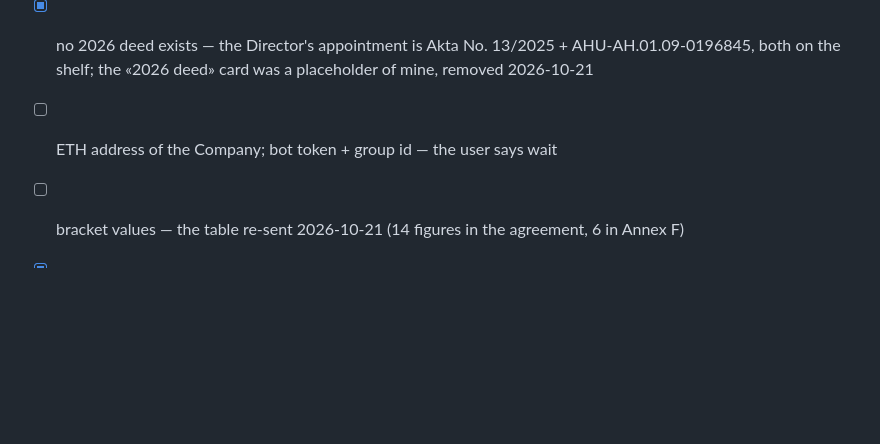
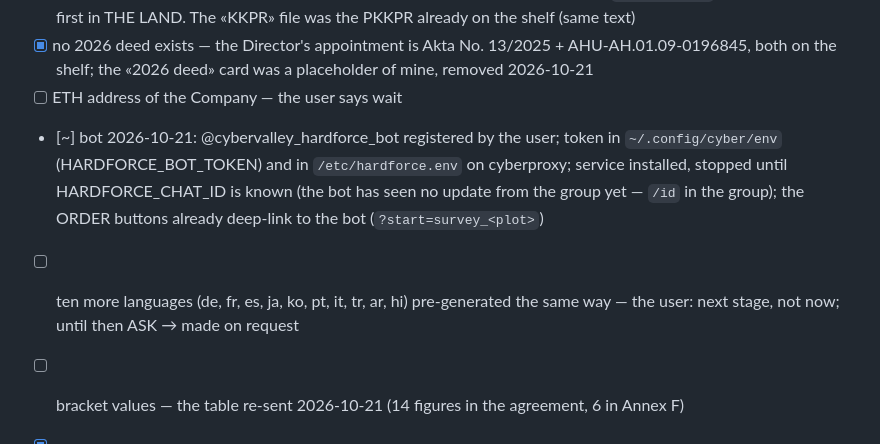
Before and after one commit to cyberia-to/cyberia-my, a Markdown page: .claude/plans/2026-10-14-leasehold-alpha.md, the part around the change. Rendered like a GitHub page; blank space fills up the shorter version.

Commit message:
docs(plan): bot installed, group id pending; ten languages next stage

```diff
--- a/.claude/plans/2026-10-14-leasehold-alpha.md
+++ b/.claude/plans/2026-10-14-leasehold-alpha.md
@@ -100,7 +100,13 @@ sits on the flat page of a real product — the user decides.
   confirmed on the BPN check page; birth dates blacked out (hand-placed boxes, `REDACT_BOXES`),
   wrapped, pinned, first in THE LAND. The «KKPR» file was the PKKPR already on the shelf (same text)
 - [x] no 2026 deed exists — the Director's appointment is Akta No. 13/2025 + AHU-AH.01.09-0196845, both on the shelf; the «2026 deed» card was a placeholder of mine, removed 2026-10-21
-- [ ] ETH address of the Company; bot token + group id — the user says wait
+- [ ] ETH address of the Company — the user says wait
+- [~] bot 2026-10-21: @cybervalley_hardforce_bot registered by the user; token in `~/.config/cyber/env`
+  (HARDFORCE_BOT_TOKEN) and in `/etc/hardforce.env` on cyberproxy; service installed, stopped until
+  HARDFORCE_CHAT_ID is known (the bot has seen no update from the group yet — `/id` in the group);
+  the ORDER buttons already deep-link to the bot (`?start=survey_<plot>`)
+- [ ] ten more languages (de, fr, es, ja, ko, pt, it, tr, ar, hi) pre-generated the same way — the
+  user: next stage, not now; until then ASK → made on request
 - [ ] bracket values — the table re-sent 2026-10-21 (14 figures in the agreement, 6 in Annex F)
 - [x] hash on a document page is a QR of its IPFS address (`qrcode` crate, svg) 2026-10-21
 - [x] Annex B is a template: the sinwood-25 site plan left the pack 2026-10-21 («мы работаем с шаблонами»)
```
